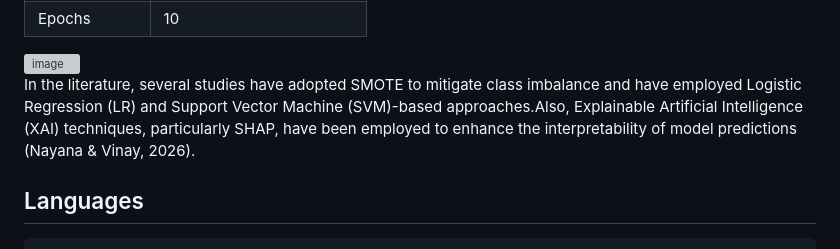
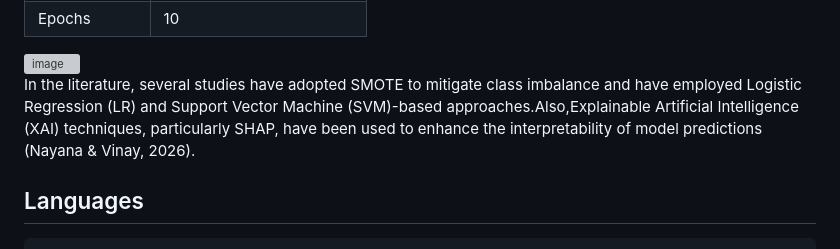
Before and after one commit to cerenyildiiz/ecg5000-anomaly-detection-time-series, a Markdown page: README.md, the part around the change. GitHub-like rendering; grey boxes are pictures that could not be loaded.

````diff
--- a/README.md
+++ b/README.md
@@ -138,9 +138,8 @@ A single-layer 1D CNN is used for processing one-dimensional data such as time s
 <img width="1309" height="1600" alt="image" src="https://github.com/user-attachments/assets/951f9186-307b-4c73-adcd-a50d259d459c" />
 
 
+In the literature, several studies have adopted SMOTE to mitigate class imbalance and have employed Logistic Regression (LR) and Support Vector Machine (SVM)-based approaches.Also,Explainable Artificial Intelligence (XAI) techniques, particularly SHAP, have been used to enhance the interpretability of model predictions (Nayana & Vinay, 2026).
 
-
- In the literature, several studies have adopted SMOTE to mitigate class imbalance and have employed Logistic Regression (LR) and Support Vector Machine (SVM)-based approaches.Also, Explainable Artificial Intelligence (XAI) techniques, particularly SHAP, have been employed to enhance the interpretability of model predictions (Nayana & Vinay, 2026).
 
 ## Languages
 ```text
````
